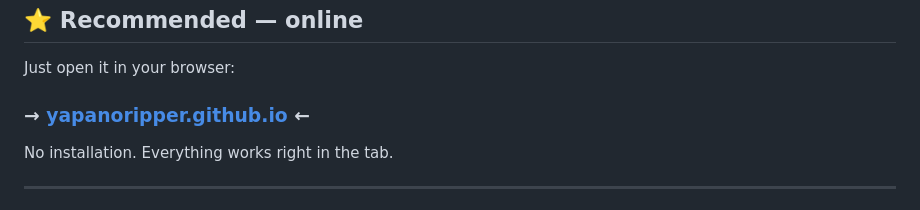
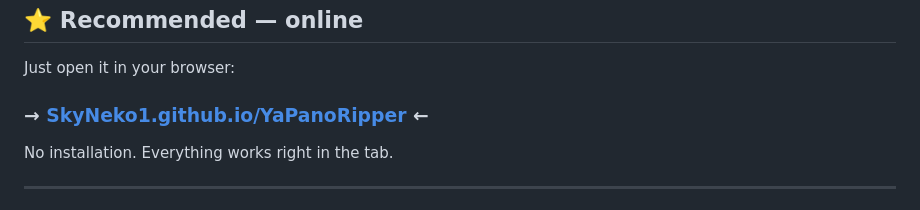
Before and after one commit to SkyNeko1/YaPanoRipper, a Markdown page: README_EN.md, the part around one of its changes. Rendered like a GitHub page.

```diff
--- a/README_EN.md
+++ b/README_EN.md
@@ -28,7 +28,7 @@
 
 Just open it in your browser:
 
-### → **[yapanoripper.github.io](https://yapanoripper.github.io)** ←
+### → **[SkyNeko1.github.io/YaPanoRipper](https://SkyNeko1.github.io/YaPanoRipper)** ←
 
 No installation. Everything works right in the tab.
 
```
Also changed, not shown: other parts of README_EN.md (+1 -1 lines), README.md (+2 -2 lines).
